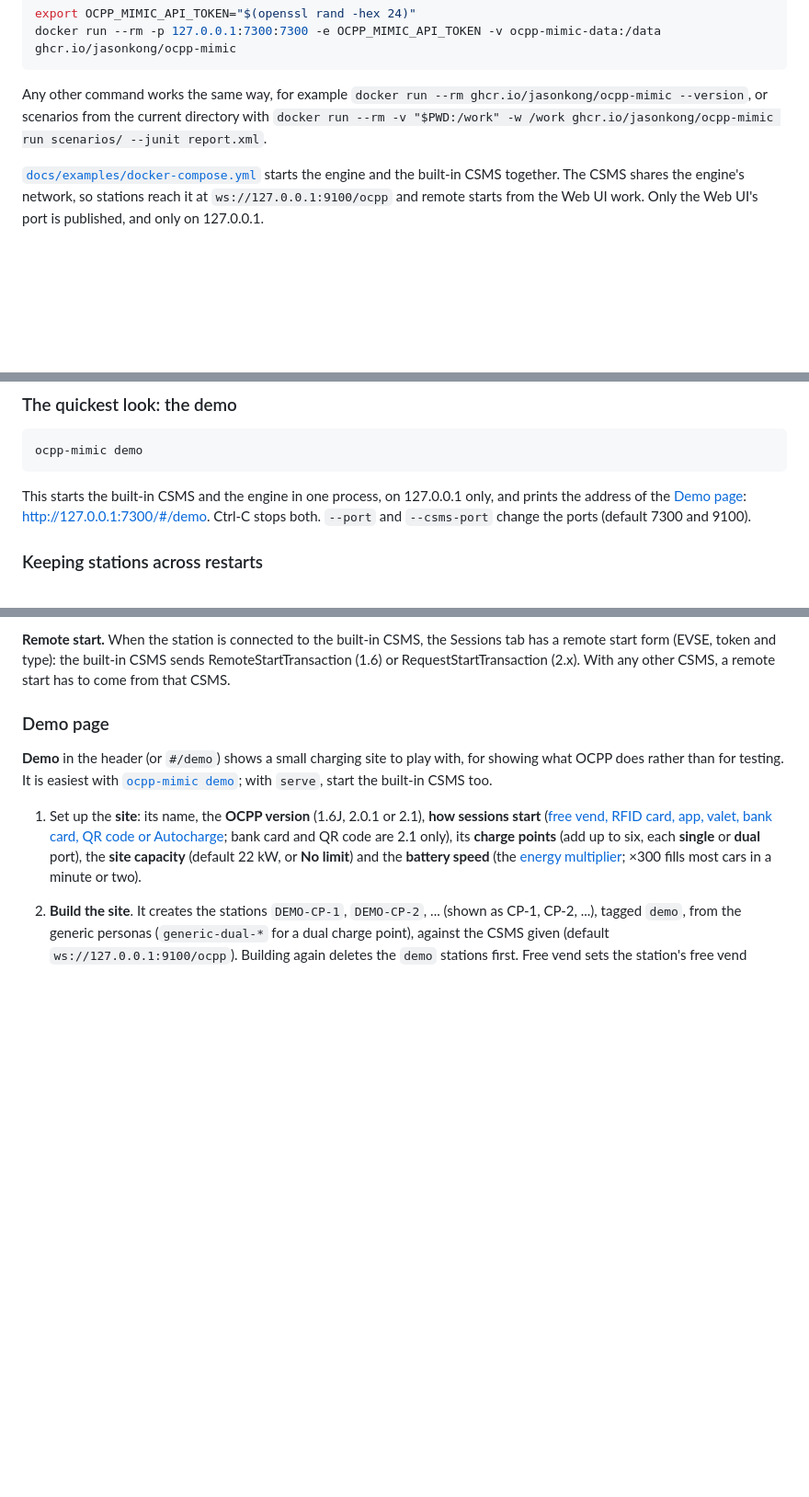
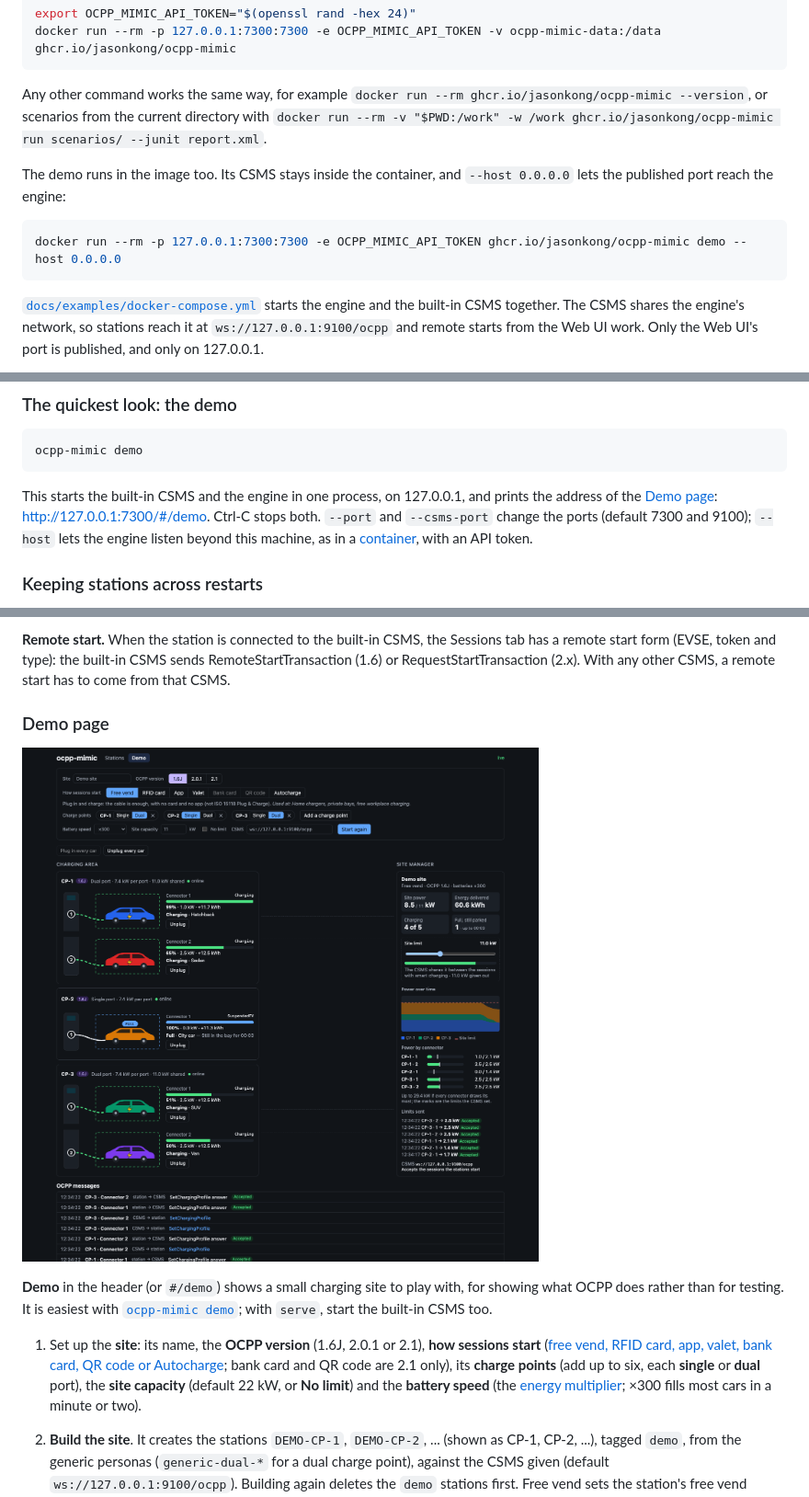
Before and after one commit to JasonKong/ocpp-mimic, a Markdown page: docs/guide.md, 3 parts joined by grey strips. Shown at 92% size. GitHub-like rendering; pictures changed too: docs/images/demo-view.png (added); blank space fills up the shorter version.

````diff
--- a/docs/guide.md
+++ b/docs/guide.md
@@ -66,6 +66,12 @@ docker run --rm -p 127.0.0.1:7300:7300 -e OCPP_MIMIC_API_TOKEN -v ocpp-mimic-dat
 
 Any other command works the same way, for example `docker run --rm ghcr.io/jasonkong/ocpp-mimic --version`, or scenarios from the current directory with `docker run --rm -v "$PWD:/work" -w /work ghcr.io/jasonkong/ocpp-mimic run scenarios/ --junit report.xml`.
 
+The demo runs in the image too. Its CSMS stays inside the container, and `--host 0.0.0.0` lets the published port reach the engine:
+
+```bash
+docker run --rm -p 127.0.0.1:7300:7300 -e OCPP_MIMIC_API_TOKEN ghcr.io/jasonkong/ocpp-mimic demo --host 0.0.0.0
+```
+
 [`docs/examples/docker-compose.yml`](examples/docker-compose.yml) starts the engine and the built-in CSMS together. The CSMS shares the engine's network, so stations reach it at `ws://127.0.0.1:9100/ocpp` and remote starts from the Web UI work. Only the Web UI's port is published, and only on 127.0.0.1.
 
 Inside a container, a CSMS on your machine is not on loopback. Allow its address, for example `--allow-csms ws://host.docker.internal:8180/`; on Linux, also pass `--add-host host.docker.internal:host-gateway` to `docker run`. `docker build -t ocpp-mimic .` builds the image from a clone.
@@ -100,7 +106,7 @@ In a clone, `pnpm serve` builds and starts the engine in one step, without the s
 ocpp-mimic demo
 ```
 
-This starts the built-in CSMS and the engine in one process, on 127.0.0.1 only, and prints the address of the [Demo page](#demo-page): <http://127.0.0.1:7300/#/demo>. Ctrl-C stops both. `--port` and `--csms-port` change the ports (default 7300 and 9100).
+This starts the built-in CSMS and the engine in one process, on 127.0.0.1, and prints the address of the [Demo page](#demo-page): <http://127.0.0.1:7300/#/demo>. Ctrl-C stops both. `--port` and `--csms-port` change the ports (default 7300 and 9100); `--host` lets the engine listen beyond this machine, as in a [container](#running-in-docker), with an API token.
 
 ### Keeping stations across restarts
 
@@ -270,6 +276,8 @@ A session shows:
 **Remote start.** When the station is connected to the built-in CSMS, the Sessions tab has a remote start form (EVSE, token and type): the built-in CSMS sends RemoteStartTransaction (1.6) or RequestStartTransaction (2.x). With any other CSMS, a remote start has to come from that CSMS.
 
 ### Demo page
+
+![The Demo page: a site of three charge points under an 11 kW limit, the charging area with a full car, and the site manager with the power over time and the limits the CSMS sent](images/demo-view.png)
 
 **Demo** in the header (or `#/demo`) shows a small charging site to play with, for showing what OCPP does rather than for testing. It is easiest with [`ocpp-mimic demo`](#the-quickest-look-the-demo); with `serve`, start the built-in CSMS too.
 
````
Also changed, not shown: other parts of docs/guide.md (+1 -1 lines), CHANGELOG.md (+1 -0 lines), docs/guide.zh-CN.md (+10 -2 lines), 7 other files.
